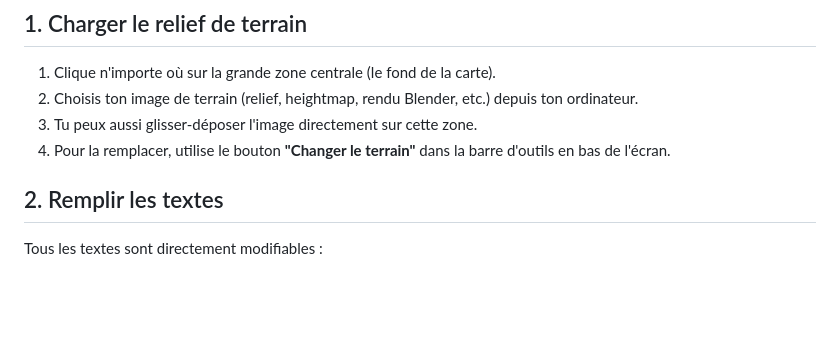
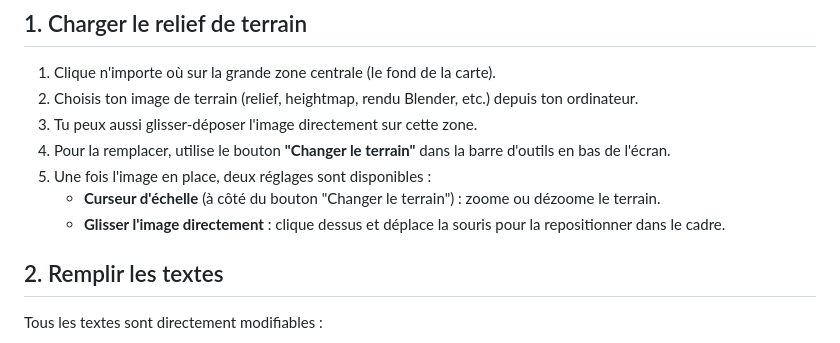
Before and after one commit to lartdeschimeres/cartes-campagne, a Markdown page: mode-operatoire-cartes-campagne.md, the part around the change. Rendered like a GitHub page; blank space fills up the shorter version.

```diff
--- a/mode-operatoire-cartes-campagne.md
+++ b/mode-operatoire-cartes-campagne.md
@@ -12,6 +12,9 @@ Ce mode opératoire couvre les deux templates (`gf-campaign-map-template.html` e
 2. Choisis ton image de terrain (relief, heightmap, rendu Blender, etc.) depuis ton ordinateur.
 3. Tu peux aussi glisser-déposer l'image directement sur cette zone.
 4. Pour la remplacer, utilise le bouton **"Changer le terrain"** dans la barre d'outils en bas de l'écran.
+5. Une fois l'image en place, deux réglages sont disponibles :
+   - **Curseur d'échelle** (à côté du bouton "Changer le terrain") : zoome ou dézoome le terrain.
+   - **Glisser l'image directement** : clique dessus et déplace la souris pour la repositionner dans le cadre.
 
 ## 2. Remplir les textes
 
```
